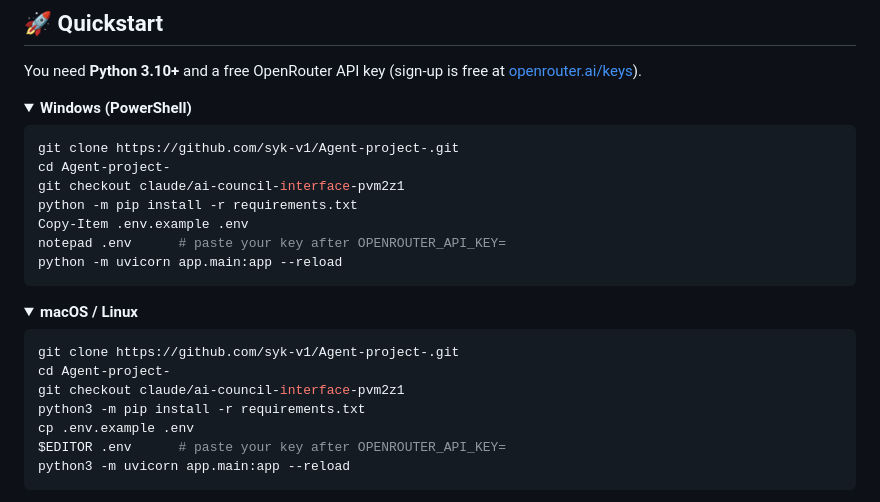
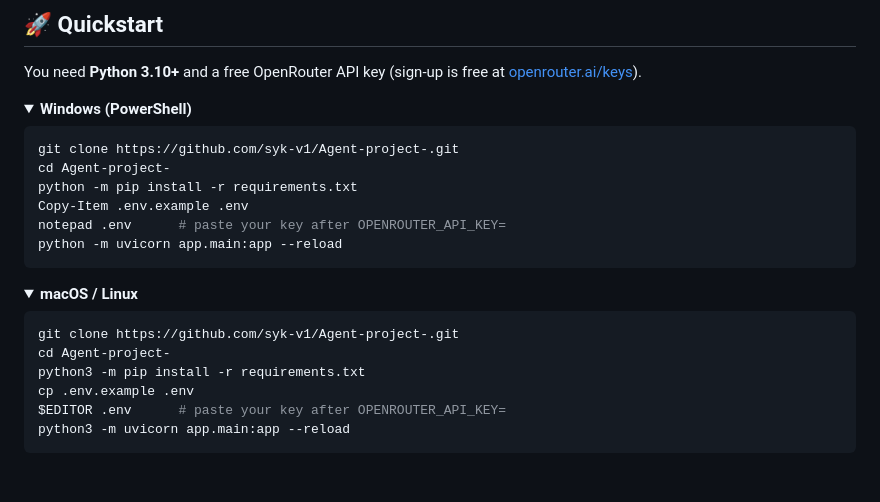
Before and after one commit to syk-v1/Agent-project-, a Markdown page: README.md, the part around one of its changes. Rendered like a GitHub page; folded sections open; blank space fills up the shorter version.

Commit message:
Polish README: live CI badge and drop obsolete branch-checkout step

````diff
--- a/README.md
+++ b/README.md
@@ -95,7 +95,6 @@ You need **Python 3.10+** and a free OpenRouter API key (sign-up is free at
 ```powershell
 git clone https://github.com/syk-v1/Agent-project-.git
 cd Agent-project-
-git checkout claude/ai-council-interface-pvm2z1
 python -m pip install -r requirements.txt
 Copy-Item .env.example .env
 notepad .env      # paste your key after OPENROUTER_API_KEY=
@@ -110,7 +109,6 @@ python -m uvicorn app.main:app --reload
 ```bash
 git clone https://github.com/syk-v1/Agent-project-.git
 cd Agent-project-
-git checkout claude/ai-council-interface-pvm2z1
 python3 -m pip install -r requirements.txt
 cp .env.example .env
 $EDITOR .env      # paste your key after OPENROUTER_API_KEY=
````
Also changed, not shown: other parts of README.md (+1 -1 lines).
